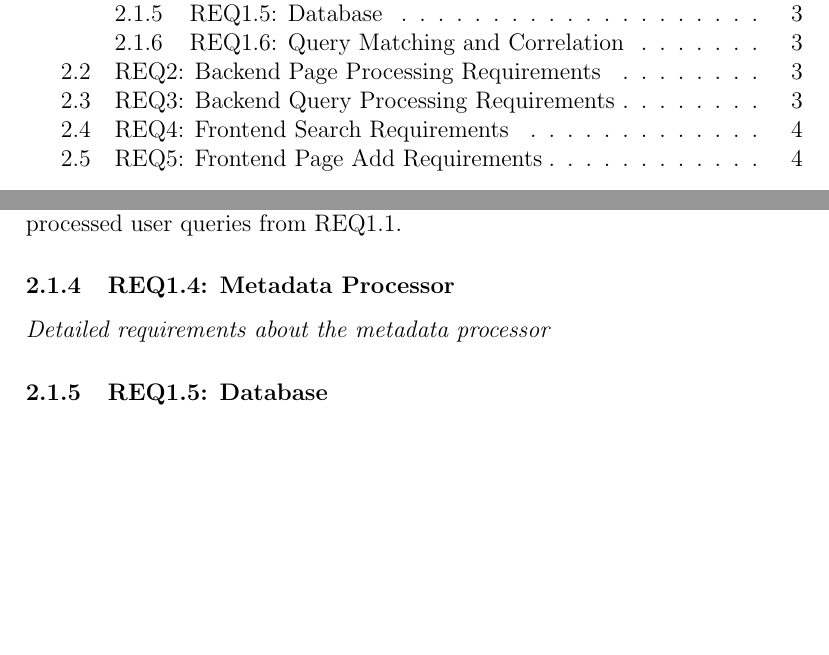
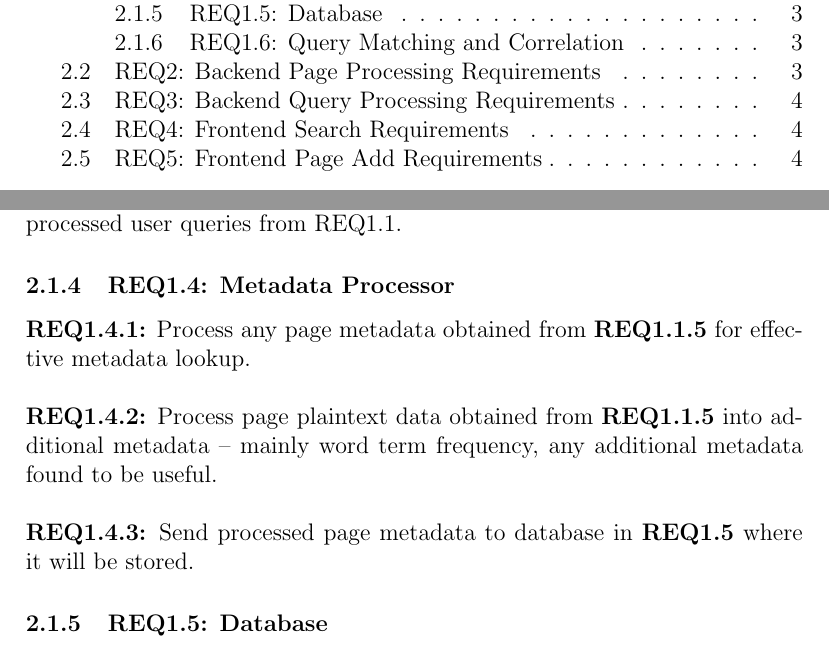
Before and after one commit to Linux-Tech-Tips/sw_eng, a LaTeX document (doc/req/index.tex, which reads doc/req/req1-4.tex): two parts of pages 2 and 5 of 6, joined at a grey line, cut so that both start at the same text, the shorter picture padded with empty space. Compiled offline with pdfLaTeX.

Commit message:
Added section on REQ1.4

```diff
--- a/doc/req/req1-4.tex
+++ b/doc/req/req1-4.tex
@@ -1,3 +1,7 @@
 \subsubsection{REQ1.4: Metadata Processor}
 
-\textit{Detailed requirements about the metadata processor}
+\textbf{REQ1.4.1:} Process any page metadata obtained from \textbf{REQ1.1.5} for effective metadata lookup.\par
+
+\textbf{\\REQ1.4.2:} Process page plaintext data obtained from \textbf{REQ1.1.5} into additional metadata -- mainly word term frequency, any additional metadata found to be useful.\par
+
+\textbf{\\REQ1.4.3:} Send processed page metadata to database in \textbf{REQ1.5} where it will be stored.\par
```
